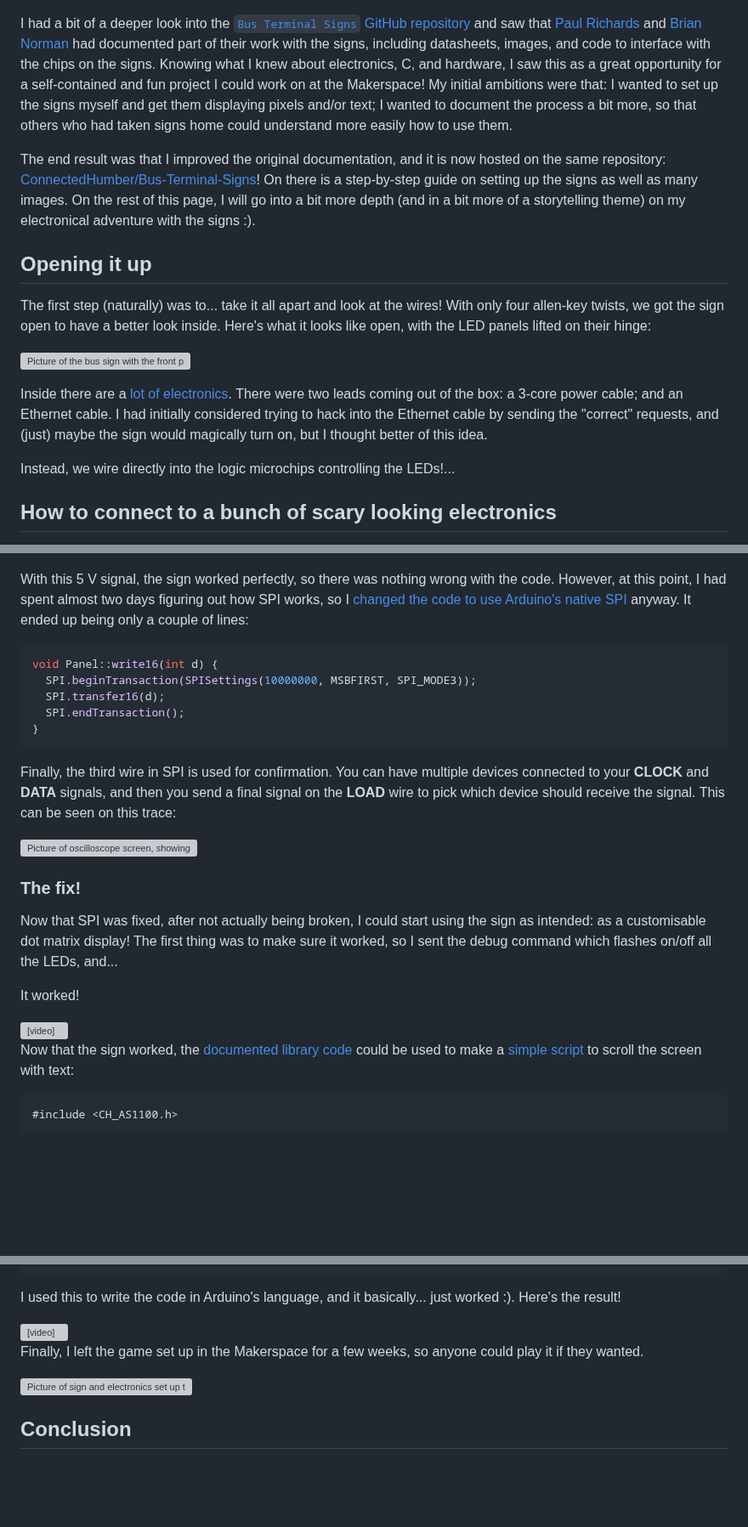
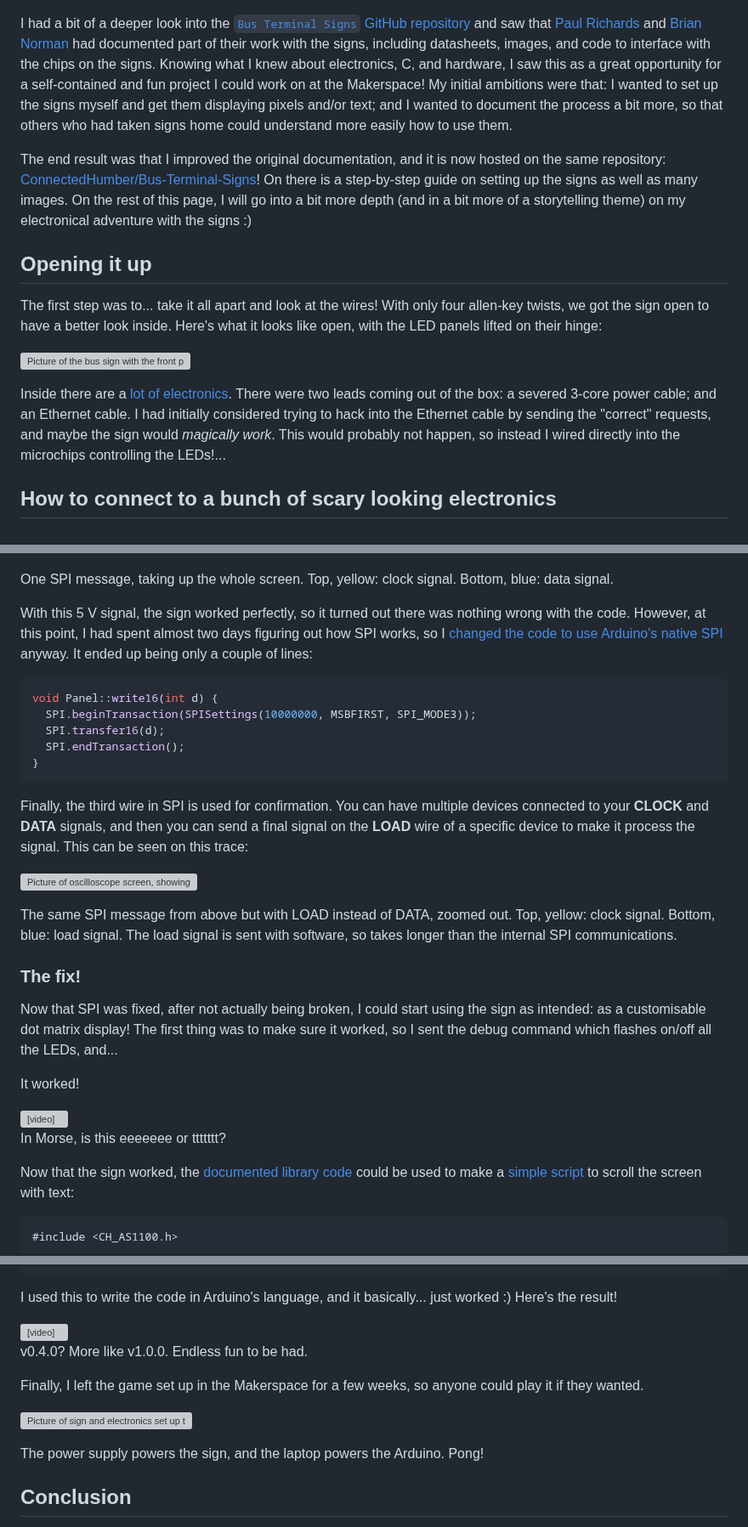
Before and after one commit to alifeee/blogtest, a Markdown page: hull-bus-sign/hull-bus-sign.md, 3 parts joined by grey strips. Shown at 85% size. Rendered like a GitHub page; blank space fills up the shorter version; grey boxes are pictures that could not be loaded.

Commit message:
small fixes and figcaptions

````diff
--- a/hull-bus-sign/hull-bus-sign.md
+++ b/hull-bus-sign/hull-bus-sign.md
@@ -26,19 +26,17 @@ I asked the Makerspace staff, and they told me that my suspicions were correct,
 
 ![Picture of bus sign on a workbench. It is a long blue and black dot matrix display with the titles "Service", "Destination", and "Time"](images/hw_sign_closed.jpg)
 
-I had a bit of a deeper look into the [`Bus Terminal Signs` GitHub repository][ConnectedHumber/Bus-Terminal-Signs#original] and saw that [Paul Richards] and [Brian Norman] had documented part of their work with the signs, including datasheets, images, and code to interface with the chips on the signs. Knowing what I knew about electronics, C, and hardware, I saw this as a great opportunity for a self-contained and fun project I could work on at the Makerspace! My initial ambitions were that: I wanted to set up the signs myself and get them displaying pixels and/or text; I wanted to document the process a bit more, so that others who had taken signs home could understand more easily how to use them.
+I had a bit of a deeper look into the [`Bus Terminal Signs` GitHub repository][ConnectedHumber/Bus-Terminal-Signs#original] and saw that [Paul Richards] and [Brian Norman] had documented part of their work with the signs, including datasheets, images, and code to interface with the chips on the signs. Knowing what I knew about electronics, C, and hardware, I saw this as a great opportunity for a self-contained and fun project I could work on at the Makerspace! My initial ambitions were that: I wanted to set up the signs myself and get them displaying pixels and/or text; and I wanted to document the process a bit more, so that others who had taken signs home could understand more easily how to use them.
 
-The end result was that I improved the original documentation, and it is now hosted on the same repository: [ConnectedHumber/Bus-Terminal-Signs]! On there is a step-by-step guide on setting up the signs as well as many images. On the rest of this page, I will go into a bit more depth (and in a bit more of a storytelling theme) on my electronical adventure with the signs :).
+The end result was that I improved the original documentation, and it is now hosted on the same repository: [ConnectedHumber/Bus-Terminal-Signs]! On there is a step-by-step guide on setting up the signs as well as many images. On the rest of this page, I will go into a bit more depth (and in a bit more of a storytelling theme) on my electronical adventure with the signs :)
 
 ## Opening it up
 
-The first step (naturally) was to... take it all apart and look at the wires! With only four allen-key twists, we got the sign open to have a better look inside. Here's what it looks like open, with the LED panels lifted on their hinge:
+The first step was to... take it all apart and look at the wires! With only four allen-key twists, we got the sign open to have a better look inside. Here's what it looks like open, with the LED panels lifted on their hinge:
 
 ![Picture of the bus sign with the front panel lifted. You can see the individual LED dot matrix panels.](images/hw_sign_open.png)
 
-Inside there are a [lot of electronics][ConnectedHumber/Bus-Terminal-Signs#control-module]. There were two leads coming out of the box: a 3-core power cable; and an Ethernet cable. I had initially considered trying to hack into the Ethernet cable by sending the "correct" requests, and (just) maybe the sign would magically turn on, but I thought better of this idea.
-
-Instead, we wire directly into the logic microchips controlling the LEDs!...
+Inside there are a [lot of electronics][ConnectedHumber/Bus-Terminal-Signs#control-module]. There were two leads coming out of the box: a severed 3-core power cable; and an Ethernet cable. I had initially considered trying to hack into the Ethernet cable by sending the "correct" requests, and maybe the sign would *magically work*. This would probably not happen, so instead I wired directly into the microchips controlling the LEDs!...
 
 ## How to connect to a bunch of scary looking electronics
 
@@ -138,7 +184,13 @@ The problem was that the Arduino wasn't grounded to the same ground as the bus s
 
 ![Picture of oscilloscope screen, showing neat SPI trace.](images/hw_oscilloscope_trace.jpg)
 
-With this 5 V signal, the sign worked perfectly, so there was nothing wrong with the code. However, at this point, I had spent almost two days figuring out how SPI works, so I [changed the code to use Arduino's native SPI][ConnectedHumber/Bus-Terminal-Signs#adding-spi] anyway. It ended up being only a couple of lines:
+<figcaption>
+
+One SPI message, taking up the whole screen. Top, yellow: clock signal. Bottom, blue: data signal.
+
+</figcaption>
+
+With this 5 V signal, the sign worked perfectly, so it turned out there was nothing wrong with the code. However, at this point, I had spent almost two days figuring out how SPI works, so I [changed the code to use Arduino's native SPI][ConnectedHumber/Bus-Terminal-Signs#adding-spi] anyway. It ended up being only a couple of lines:
 
 ```arduino
 void Panel::write16(int d) {
@@ -148,9 +200,15 @@ void Panel::write16(int d) {
 }
 ```
 
-Finally, the third wire in SPI is used for confirmation. You can have multiple devices connected to your **CLOCK** and **DATA** signals, and then you send a final signal on the **LOAD** wire to pick which device should receive the signal. This can be seen on this trace:
+Finally, the third wire in SPI is used for confirmation. You can have multiple devices connected to your **CLOCK** and **DATA** signals, and then you can send a final signal on the **LOAD** wire of a specific device to make it process the signal. This can be seen on this trace:
 
 ![Picture of oscilloscope screen, showing SPI trace more zoomed out.](images/hw_oscilloscope_signal.jpg)
+
+<figcaption>
+
+The same SPI message from above but with LOAD instead of DATA, zoomed out. Top, yellow: clock signal. Bottom, blue: load signal. The load signal is sent with software, so takes longer than the internal SPI communications.
+
+</figcaption>
 
 ### The fix!
 
@@ -161,6 +219,12 @@ It worked!
 <video controls preload="none" poster="./images/videopre_sign_display-test.jpg" loop>
   <source src="./images/videoff_sign_display-test.mp4" type="video/mp4">
 </video>
+
+<figcaption>
+
+In Morse, is this eeeeeee or ttttttt?
+
+</figcaption>
 
 Now that the sign worked, the [documented library code][ConnectedHumber/Bus-Terminal-Signs#library] could be used to make a [simple script][ConnectedHumber/Bus-Terminal-Signs#scrolling-text] to scroll the screen with text:
 
@@ -236,15 +306,27 @@ draw ball
 send display()
 ```
 
-I used this to write the code in Arduino's language, and it basically... just worked :). Here's the result!
+I used this to write the code in Arduino's language, and it basically... just worked :) Here's the result!
 
 <video controls preload="none" poster="./images/videopre_both_pong.jpg" loop>
   <source src="./images/videoff_both_pong.mp4" type="video/mp4">
 </video>
 
+<figcaption>
+
+v0.4.0? More like v1.0.0. Endless fun to be had.
+
+</figcaption>
+
 Finally, I left the game set up in the Makerspace for a few weeks, so anyone could play it if they wanted.
 
 ![Picture of sign and electronics set up to play Pong on a workbench at Hull Makerspace.](images/output_pong.jpg)
+
+<figcaption>
+
+The power supply powers the sign, and the laptop powers the Arduino. Pong!
+
+</figcaption>
 
 ## Conclusion
 
````
Also changed, not shown: other parts of hull-bus-sign/hull-bus-sign.md (+64 -8 lines).
